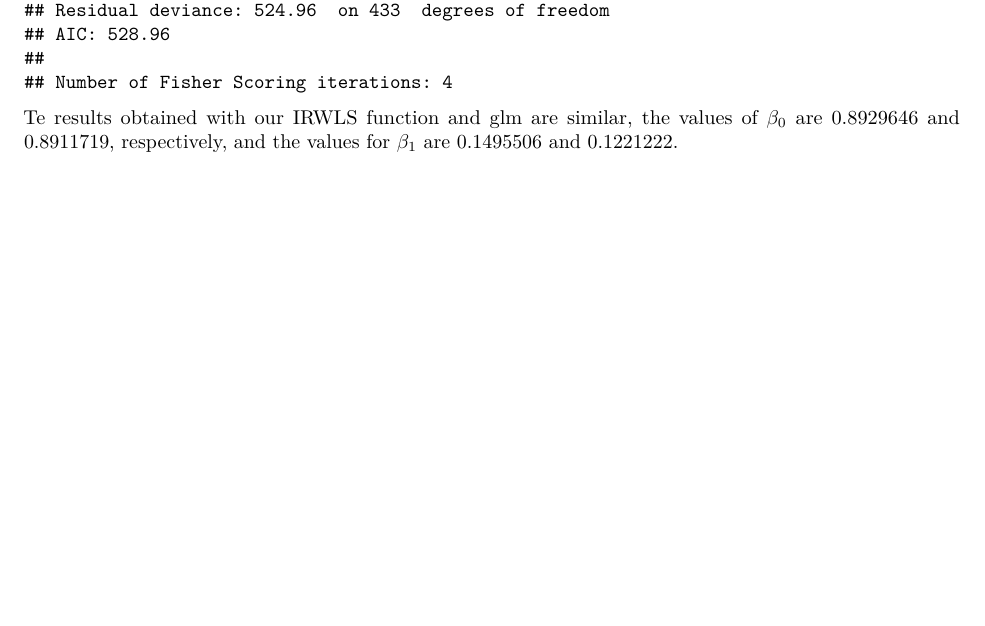
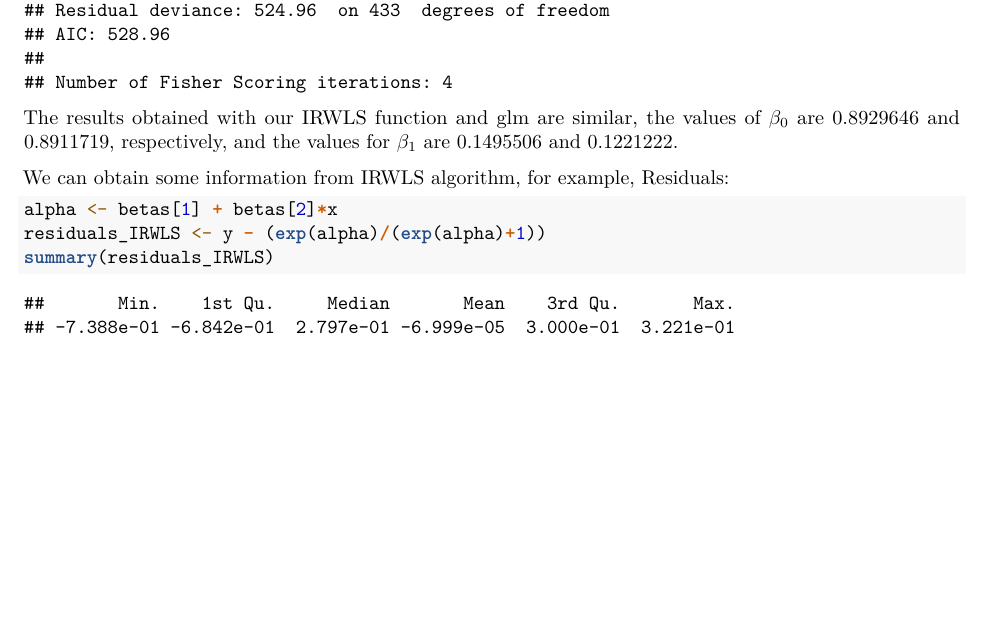
Before and after one commit to mohaoran93/Advanced-Statistics-and-Modeling-Non-parametric, an R Markdown document (Task3/Task3.Rmd): part of page 2 of 2, cut so that both start at the same text, the shorter picture padded with empty space. Rendered offline with R 4.5, knitr and Pandoc, then LaTeX, with nearby package versions.

Commit message:
residuals_IRWLS

````diff
--- a/Task3/Task3.Rmd
+++ b/Task3/Task3.Rmd
@@ -64,4 +64,11 @@ glm.model <- glm(y~x, family = 'binomial')
 summary(glm.model)
 ```
 
-Te results obtained with our IRWLS function and glm are similar, the values of $\beta_0$ are `r betas[1]` and `r glm.model$coefficients[1]`, respectively, and the values for $\beta_1$ are `r betas[2]` and `r glm.model$coefficients[2]`.
+The results obtained with our IRWLS function and glm are similar, the values of $\beta_0$ are `r betas[1]` and `r glm.model$coefficients[1]`, respectively, and the values for $\beta_1$ are `r betas[2]` and `r glm.model$coefficients[2]`.
+
+We can obtain some information from IRWLS algorithm, for example, Residuals:
+```{r}
+alpha <- betas[1] + betas[2]*x
+residuals_IRWLS <- y - (exp(alpha)/(exp(alpha)+1))
+summary(residuals_IRWLS)
+```
````
